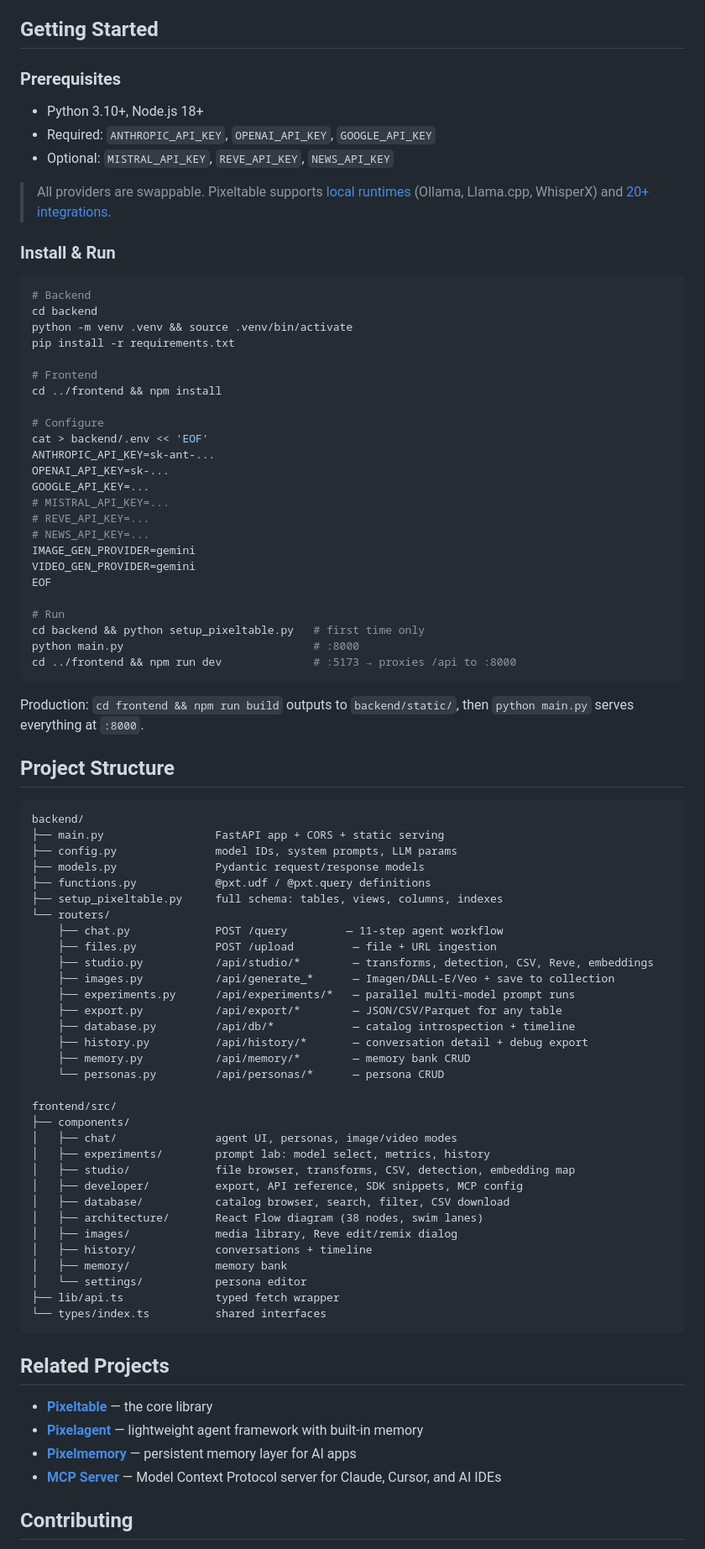
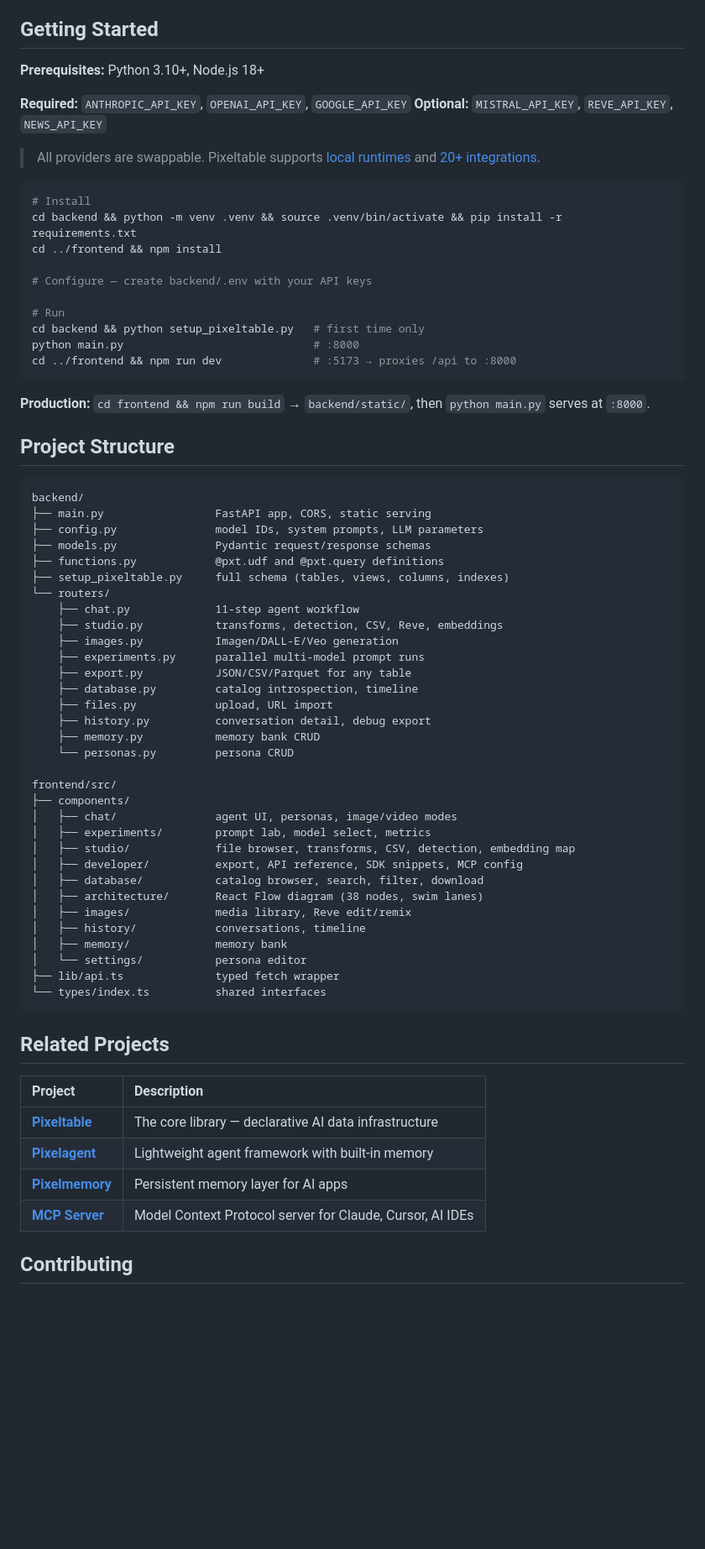
Before and after one commit to pixeltable/pixelbot, a Markdown page: README.md, the part around one of its changes. Shown at 84% size. Drawn GitHub-style; blank space fills up the shorter version.

````diff
--- a/README.md
+++ b/README.md
@@ -113,36 +180,19 @@ Every row maps to a Pixeltable feature exercised in this app:
 
 ## Getting Started
 
-### Prerequisites
+**Prerequisites:** Python 3.10+, Node.js 18+
 
-- Python 3.10+, Node.js 18+
-- Required: `ANTHROPIC_API_KEY`, `OPENAI_API_KEY`, `GOOGLE_API_KEY`
-- Optional: `MISTRAL_API_KEY`, `REVE_API_KEY`, `NEWS_API_KEY`
+**Required:** `ANTHROPIC_API_KEY`, `OPENAI_API_KEY`, `GOOGLE_API_KEY`
+**Optional:** `MISTRAL_API_KEY`, `REVE_API_KEY`, `NEWS_API_KEY`
 
-> All providers are swappable. Pixeltable supports [local runtimes](https://docs.pixeltable.com/howto/providers/working-with-ollama) (Ollama, Llama.cpp, WhisperX) and [20+ integrations](https://docs.pixeltable.com/integrations/frameworks).
-
-### Install & Run
+> All providers are swappable. Pixeltable supports [local runtimes](https://docs.pixeltable.com/howto/providers/working-with-ollama) and [20+ integrations](https://docs.pixeltable.com/integrations/frameworks).
 
 ```bash
-# Backend
-cd backend
-python -m venv .venv && source .venv/bin/activate
-pip install -r requirements.txt
-
-# Frontend
+# Install
+cd backend && python -m venv .venv && source .venv/bin/activate && pip install -r requirements.txt
 cd ../frontend && npm install
 
-# Configure
-cat > backend/.env << 'EOF'
-ANTHROPIC_API_KEY=sk-ant-...
-OPENAI_API_KEY=sk-...
-GOOGLE_API_KEY=...
-# MISTRAL_API_KEY=...
-# REVE_API_KEY=...
-# NEWS_API_KEY=...
-IMAGE_GEN_PROVIDER=gemini
-VIDEO_GEN_PROVIDER=gemini
-EOF
+# Configure — create backend/.env with your API keys
 
 # Run
 cd backend && python setup_pixeltable.py   # first time only
@@ -150,39 +200,39 @@ python main.py                             # :8000
 cd ../frontend && npm run dev              # :5173 → proxies /api to :8000
 ```
 
-Production: `cd frontend && npm run build` outputs to `backend/static/`, then `python main.py` serves everything at `:8000`.
+**Production:** `cd frontend && npm run build` → `backend/static/`, then `python main.py` serves at `:8000`.
 
 ## Project Structure
 
 ```
 backend/
-├── main.py                 FastAPI app + CORS + static serving
-├── config.py               model IDs, system prompts, LLM params
-├── models.py               Pydantic request/response models
-├── functions.py            @pxt.udf / @pxt.query definitions
-├── setup_pixeltable.py     full schema: tables, views, columns, indexes
+├── main.py                 FastAPI app, CORS, static serving
+├── config.py               model IDs, system prompts, LLM parameters
+├── models.py               Pydantic request/response schemas
+├── functions.py            @pxt.udf and @pxt.query definitions
+├── setup_pixeltable.py     full schema (tables, views, columns, indexes)
 └── routers/
-    ├── chat.py             POST /query         — 11-step agent workflow
-    ├── files.py            POST /upload         — file + URL ingestion
-    ├── studio.py           /api/studio/*        — transforms, detection, CSV, Reve, embeddings
-    ├── images.py           /api/generate_*      — Imagen/DALL-E/Veo + save to collection
-    ├── experiments.py      /api/experiments/*   — parallel multi-model prompt runs
-    ├── export.py           /api/export/*        — JSON/CSV/Parquet for any table
-    ├── database.py         /api/db/*            — catalog introspection + timeline
-    ├── history.py          /api/history/*       — conversation detail + debug export
-    ├── memory.py           /api/memory/*        — memory bank CRUD
-    └── personas.py         /api/personas/*      — persona CRUD
+    ├── chat.py             11-step agent workflow
+    ├── studio.py           transforms, detection, CSV, Reve, embeddings
+    ├── images.py           Imagen/DALL-E/Veo generation
+    ├── experiments.py      parallel multi-model prompt runs
+    ├── export.py           JSON/CSV/Parquet for any table
+    ├── database.py         catalog introspection, timeline
+    ├── files.py            upload, URL import
+    ├── history.py          conversation detail, debug export
+    ├── memory.py           memory bank CRUD
+    └── personas.py         persona CRUD
 
 frontend/src/
 ├── components/
 │   ├── chat/               agent UI, personas, image/video modes
-│   ├── experiments/        prompt lab: model select, metrics, history
+│   ├── experiments/        prompt lab, model select, metrics
 │   ├── studio/             file browser, transforms, CSV, detection, embedding map
 │   ├── developer/          export, API reference, SDK snippets, MCP config
-│   ├── database/           catalog browser, search, filter, CSV download
+│   ├── database/           catalog browser, search, filter, download
 │   ├── architecture/       React Flow diagram (38 nodes, swim lanes)
-│   ├── images/             media library, Reve edit/remix dialog
-│   ├── history/            conversations + timeline
+│   ├── images/             media library, Reve edit/remix
+│   ├── history/            conversations, timeline
 │   ├── memory/             memory bank
 │   └── settings/           persona editor
 ├── lib/api.ts              typed fetch wrapper
@@ -191,10 +241,12 @@ frontend/src/
 
 ## Related Projects
 
-- [**Pixeltable**](https://github.com/pixeltable/pixeltable) — the core library
-- [**Pixelagent**](https://github.com/pixeltable/pixelagent) — lightweight agent framework with built-in memory
-- [**Pixelmemory**](https://github.com/pixeltable/pixelmemory) — persistent memory layer for AI apps
-- [**MCP Server**](https://github.com/pixeltable/mcp-server-pixeltable-developer) — Model Context Protocol server for Claude, Cursor, and AI IDEs
+| Project | Description |
+|:--------|:------------|
+| [**Pixeltable**](https://github.com/pixeltable/pixeltable) | The core library — declarative AI data infrastructure |
+| [**Pixelagent**](https://github.com/pixeltable/pixelagent) | Lightweight agent framework with built-in memory |
+| [**Pixelmemory**](https://github.com/pixeltable/pixelmemory) | Persistent memory layer for AI apps |
+| [**MCP Server**](https://github.com/pixeltable/mcp-server-pixeltable-developer) | Model Context Protocol server for Claude, Cursor, AI IDEs |
 
 ## Contributing
 
````
Also changed, not shown: other parts of README.md (+140 -73 lines).
